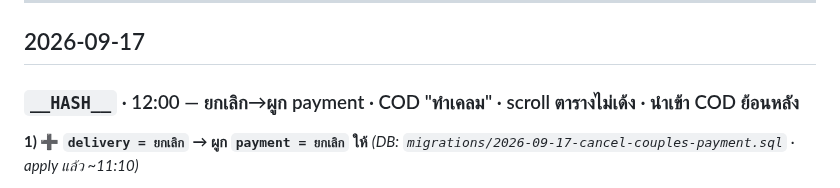
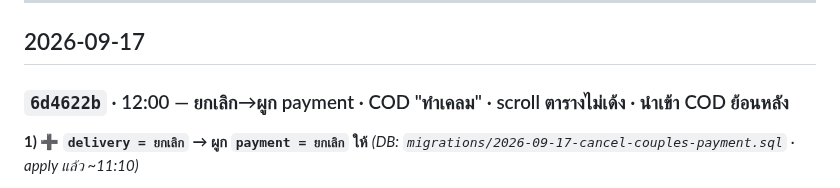
Before and after one commit to faceadvance/face-advance-monthly-orders, a Markdown page: Face Advance Monthly orders/CHANGELOG.md, the part around the change. Rendered like a GitHub page.

Commit message:
docs: เติม commit hash จริงใน CHANGELOG (6d4622b)
Co-Authored-By: Claude Opus 5 <noreply@anthropic.com>

```diff
--- a/Face Advance Monthly orders/CHANGELOG.md
+++ b/Face Advance Monthly orders/CHANGELOG.md
@@ -7,7 +7,7 @@
 
 ## 2026-09-17
 
-### `__HASH__` · 12:00 — ยกเลิก→ผูก payment · COD "ทำเคลม" · scroll ตารางไม่เด้ง · นำเข้า COD ย้อนหลัง
+### `6d4622b` · 12:00 — ยกเลิก→ผูก payment · COD "ทำเคลม" · scroll ตารางไม่เด้ง · นำเข้า COD ย้อนหลัง
 
 **1) ➕ `delivery = ยกเลิก` → ผูก `payment = ยกเลิก` ให้** *(DB: `migrations/2026-09-17-cancel-couples-payment.sql` · apply แล้ว ~11:10)*
 - ปัญหา: `app_bulk_set_delivery` (กดอัพเดตหลายรายการจากตาราง) ผูกให้อยู่แล้ว แต่ `app_save_order_tracking` (แก้ทีละใบใน sidebar) **ไม่ผูก** → พนักงานเลือก "ยกเลิก" ใน sidebar จะได้ **"ยกเลิก + รอชำระ"** ซึ่งไม่ตรงความจริง (ยกเลิกแล้วไม่มีเงินเข้า) และต่างจาก bulk
```
